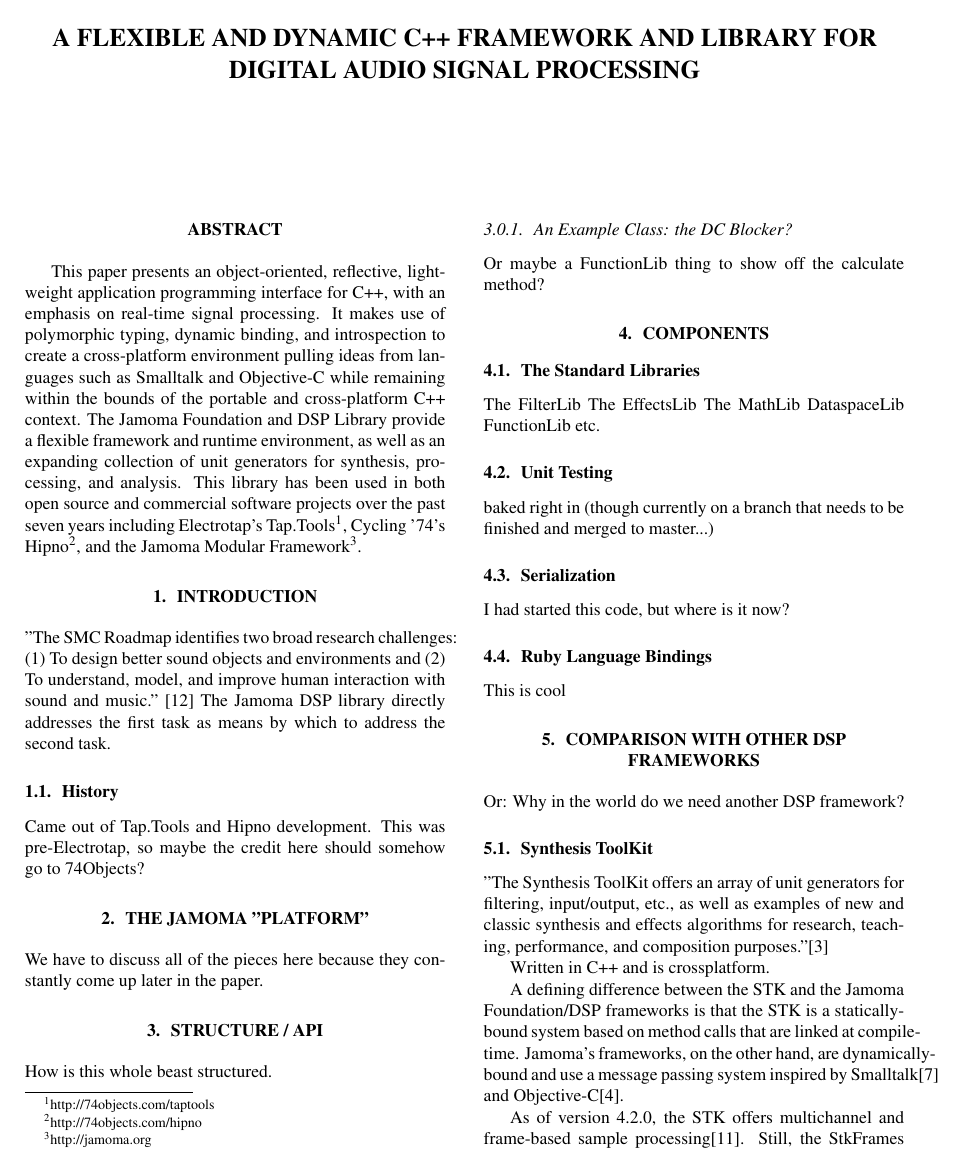
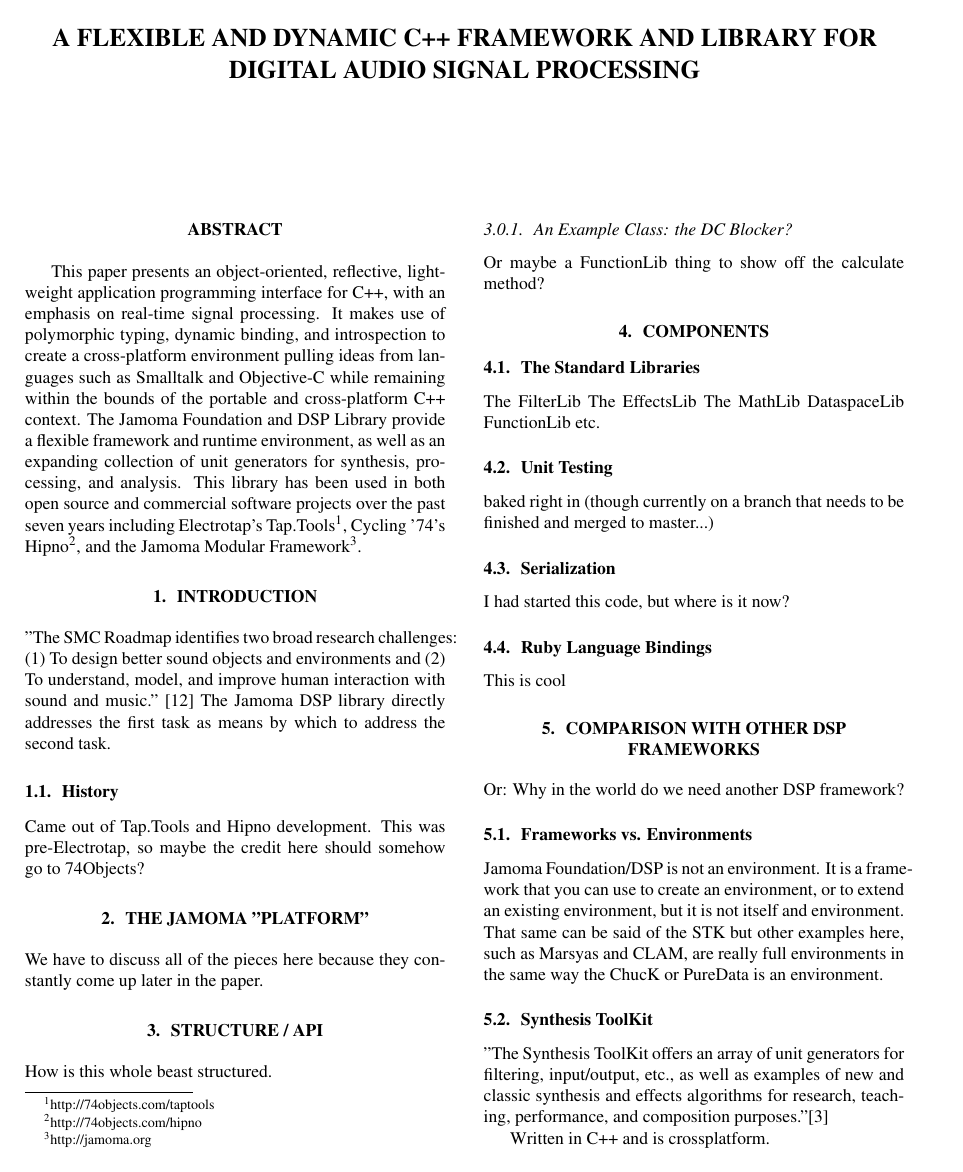
Before and after one commit to alexarje/JamomaPublications, a LaTeX paper (Proceedings/2010-ICMC-DSP/JamomaDSP-ICMC.tex): page 1 of 5. Compiled offline with pdfLaTeX.

Commit message:
icmc: adding one last thought before calling it a night...

```diff
--- a/Proceedings/2010-ICMC-DSP/JamomaDSP-ICMC.tex
+++ b/Proceedings/2010-ICMC-DSP/JamomaDSP-ICMC.tex
@@ -193,6 +193,12 @@ Or: Why in the world do we need another DSP framework?
 % However, I think it is useful to distinguish between Unit Generators (STK, AU, VST), Unit Graphs
 % (AUGraph, Multicore, ?), and those that combine both into one (CLAM, Max/MSP, Marsyas)
 % [tap]
+
+\subsection {Frameworks vs. Environments}
+
+%TODO: Look for how Pascal was relating Lloopp and TapeMovie as environments when compared to Jamoma Modular, the same thing applies here...
+
+Jamoma Foundation/DSP is not an environment.  It is a framework that you can use to create an environment, or to extend an existing environment, but it is not itself and environment.  That same can be said of the STK but other examples here, such as Marsyas and CLAM, are really full environments in the same way the ChucK or PureData is an environment.
 
 
 \subsection{Synthesis ToolKit} % (fold)
```
